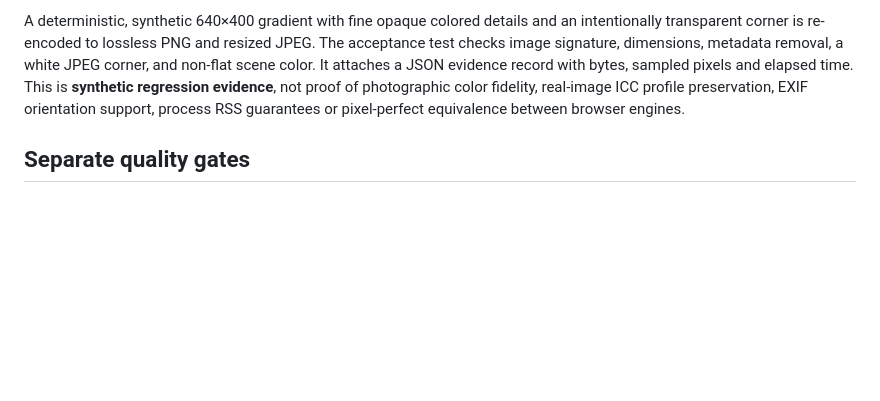
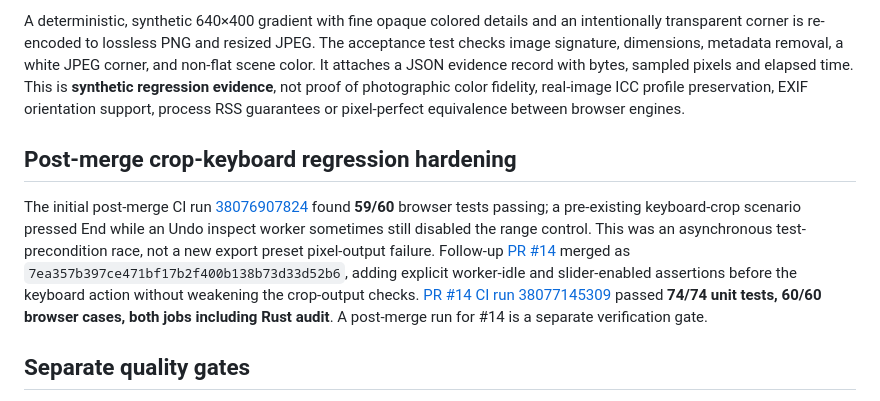
Before and after one commit to rlawoals0529/Astralys, a Markdown page: docs/reports/EXPORT_FIDELITY.md, the part around the change. GitHub-like rendering; blank space fills up the shorter version.

Commit message:
docs: record corrected crop keyboard CI gate [skip ci]

```diff
--- a/docs/reports/EXPORT_FIDELITY.md
+++ b/docs/reports/EXPORT_FIDELITY.md
@@ -20,6 +20,10 @@ New pure unit tests check original-size preservation, supported edge limits, nev
 
 A deterministic, synthetic 640×400 gradient with fine opaque colored details and an intentionally transparent corner is re-encoded to lossless PNG and resized JPEG. The acceptance test checks image signature, dimensions, metadata removal, a white JPEG corner, and non-flat scene color. It attaches a JSON evidence record with bytes, sampled pixels and elapsed time. This is **synthetic regression evidence**, not proof of photographic color fidelity, real-image ICC profile preservation, EXIF orientation support, process RSS guarantees or pixel-perfect equivalence between browser engines.
 
+## Post-merge crop-keyboard regression hardening
+
+The initial post-merge CI run [38076907824](https://github.com/rlawoals0529/Astralys/actions/runs/38076907824) found **59/60** browser tests passing; a pre-existing keyboard-crop scenario pressed End while an Undo inspect worker sometimes still disabled the range control. This was an asynchronous test-precondition race, not a new export preset pixel-output failure. Follow-up [PR #14](https://github.com/rlawoals0529/Astralys/pull/14) merged as `7ea357b397ce471bf17b2f400b138b73d33d52b6`, adding explicit worker-idle and slider-enabled assertions before the keyboard action without weakening the crop-output checks. [PR #14 CI run 38077145309](https://github.com/rlawoals0529/Astralys/actions/runs/38077145309) passed **74/74 unit tests, 60/60 browser cases, both jobs including Rust audit**. A post-merge run for #14 is a separate verification gate.
+
 ## Separate quality gates
 
 Before external release, test **user-owned or rights-cleared representative real photos**: landscape, low-light, skin tones, detailed texture, transparency, embedded ICC color profiles, and EXIF rotation. Compare visually and numerically in two browser engines, preserve a reproducible audit trail without checking in private photos. Test user-keyboard control of presets, screen-reader interpretation of help/status, mobile touch layouts and browser process memory for repeated medium/large edits. Use `docs/quality/PHOTO_QA_PROTOCOL.md` for the manual workflow. See [release gate #8](https://github.com/rlawoals0529/Astralys/issues/8) and the [roadmap](../product/ROADMAP.md).
```
Also changed, not shown: docs/RESUME_PROMPT.md (+2 -0 lines).
